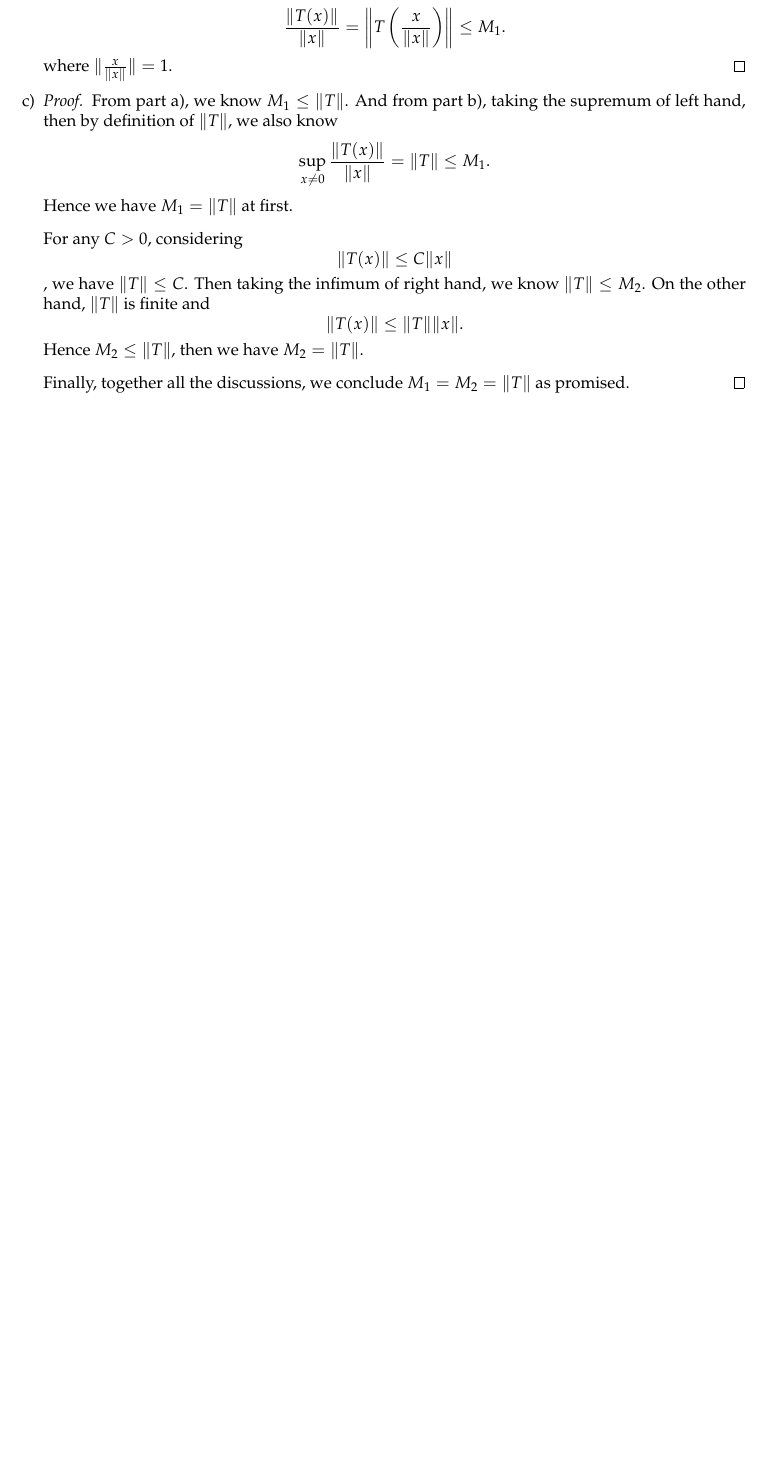
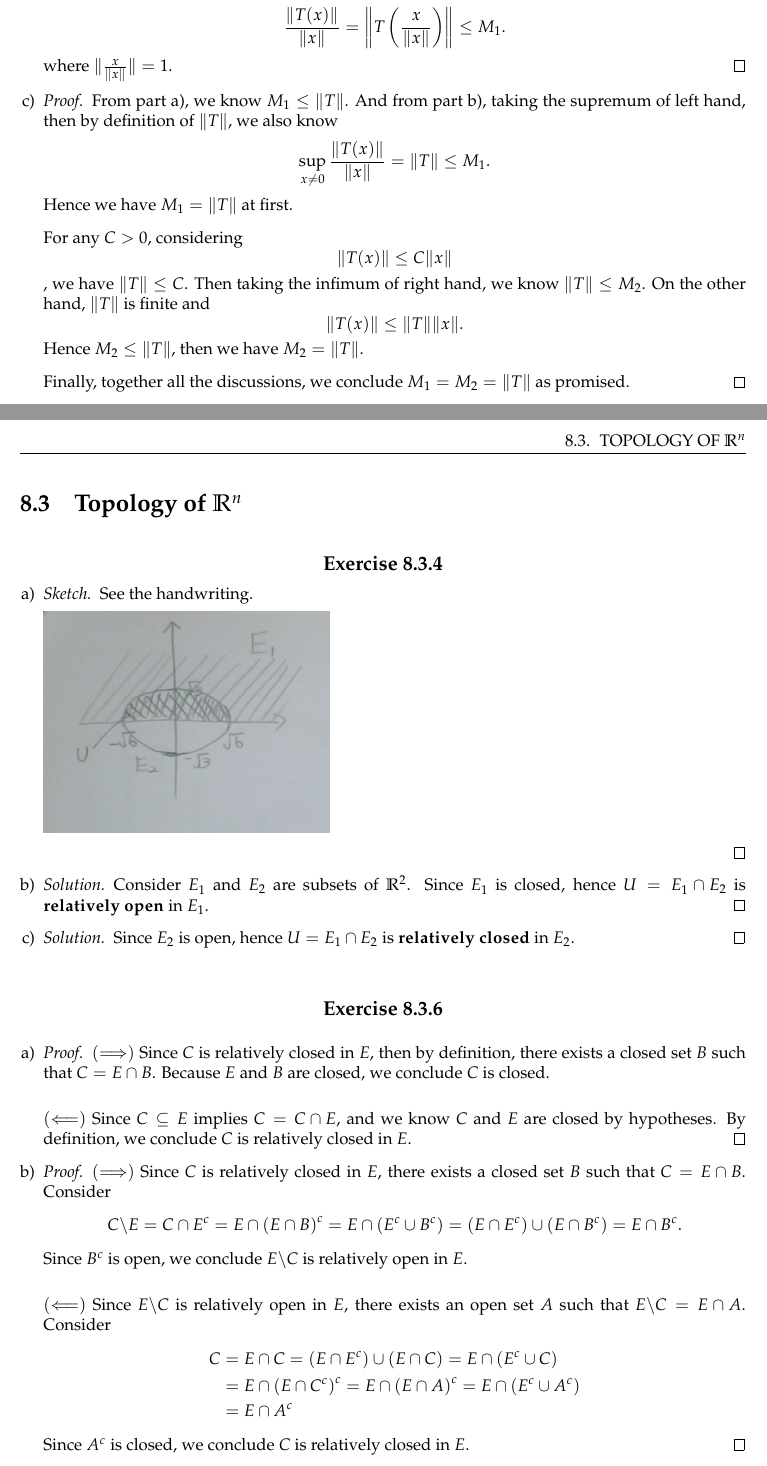
Before and after one commit to howeverforever/An-Introduction-to-Analysis, a LaTeX document (chapter8/chapter8.tex, which reads chapter8/section_8.3/ex_8.3.4.tex, chapter8/section_8.3/ex_8.3.6.tex): part of page 3 of 3 before the commit and two parts of pages 3 and 4 of 4 after it, the two joined at a grey line, cut so that both start at the same text, the shorter picture padded with empty space. Compiled offline with pdfLaTeX.

Commit message:
Write exercises 8.3 4, 6.

```diff
--- a/chapter8/chapter8.tex
+++ b/chapter8/chapter8.tex
@@ -7,13 +7,20 @@
 \usepackage{fancyhdr}
 \usepackage{natbib}
 \usepackage{mathpazo}
+
 \usepackage{graphicx}
+\graphicspath{ {images/}{drafts/} }
+
 \usepackage{enumerate}
 \usepackage{type1cm}
 \usepackage{exercise,chngcntr}
 
 \newenvironment{solution}
   {\begin{proof}[Solution]}
+  {\end{proof}}
+
+\newenvironment{sketch}
+  {\begin{proof}[Sketch]}
   {\end{proof}}
 
 \pagestyle{fancy}
@@ -51,4 +58,19 @@
 
 \setcounter{Exercise}{10}
 \input{section_8.2/ex_8.2.11}
+
+
+% === Section 8.3 ===
+\section{Topology of $\mathbb{R}^n$}
+
+\setcounter{Exercise}{3}
+\input{section_8.3/ex_8.3.4}
+
+\vspace{12pt}
+
+\setcounter{Exercise}{5}
+\input{section_8.3/ex_8.3.6}
+
+
+
 \end{document}
--- /dev/null
+++ b/chapter8/section_8.3/ex_8.3.4.tex
@@ -0,0 +1,22 @@
+% === Exercise 8.3.4 ===
+\begin{Exercise}
+\begin{enumerate}[a)]
+\item
+\begin{sketch}
+See the handwriting.
+
+\includegraphics[width=6cm]{fig_8_3_4_a}
+
+\end{sketch}
+
+\item
+\begin{solution}
+Consider $E_1$ and $E_2$ are subsets of $\mathbb{R}^2$. Since $E_1$ is closed, hence $U=E_1\cap E_2$ is $\mathbf{relatively\ open}$ in $E_1$.
+\end{solution}
+
+\item
+\begin{solution}
+Since $E_2$ is open, hence $U=E_1\cap E_2$ is $\mathbf{relatively\ closed}$ in $E_2$.
+\end{solution}
+\end{enumerate}
+\end{Exercise}
--- /dev/null
+++ b/chapter8/section_8.3/ex_8.3.6.tex
@@ -0,0 +1,43 @@
+% === Exercise 8.3.6 ===
+\begin{Exercise}
+\begin{enumerate}[a)]
+\item
+\begin{proof}
+$(\Longrightarrow)$
+Since $C$ is relatively closed in $E$, then by definition, there exists a closed set $B$ such that $C=E\cap B$. Because $E$ and $B$ are closed, we conclude $C$ is closed.\\
+
+$(\Longleftarrow)$
+Since $C\subseteq E$ implies $C=C\cap E$, and we know $C$ and $E$ are closed by hypotheses. By definition, we conclude $C$ is relatively closed in $E$.
+\end{proof}
+
+\item
+\begin{proof}
+$(\Longrightarrow)$
+Since $C$ is relatively closed in $E$, there exists a closed set $B$ such that $C=E\cap B$. Consider
+$$
+C\backslash E
+= C\cap E^c
+= E\cap \left(E\cap B \right)^c
+= E\cap \left( E^c\cup B^c \right)
+= \left( E\cap E^c\right) \cup \left( E \cap B^c\right)
+= E\cap B^c.
+$$
+Since $B^c$ is open, we conclude $E\backslash C$ is relatively open in $E$.\\
+
+$(\Longleftarrow)$
+Since $E\backslash C$ is relatively open in $E$, there exists an open set $A$ such that $E\backslash C = E\cap A$. Consider
+\begin{align*}
+C
+&= E\cap C
+= \left( E\cap E^c \right) \cup \left(E \cap C\right)
+= E\cap \left( E^c \cup C \right) \\
+&= E\cap \left( E\cap C^c \right)^c
+= E\cap \left( E\cap A \right)^c
+= E\cap \left( E^c \cup A^c \right) \\
+&= E \cap A^c
+\end{align*}
+Since $A^c$ is closed, we conclude $C$ is relatively closed in $E$.
+\end{proof}
+
+\end{enumerate}
+\end{Exercise}
```
Also changed, not shown: chapter8/drafts/fig_8_3_4_a.jpg (added).
